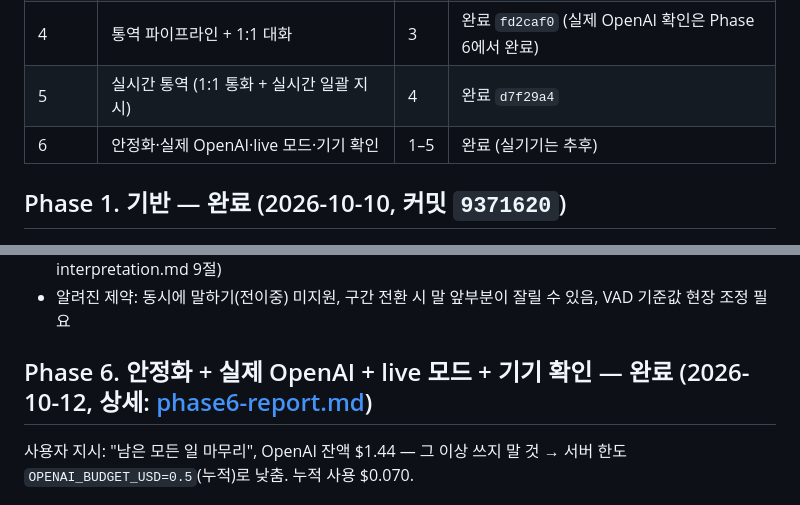
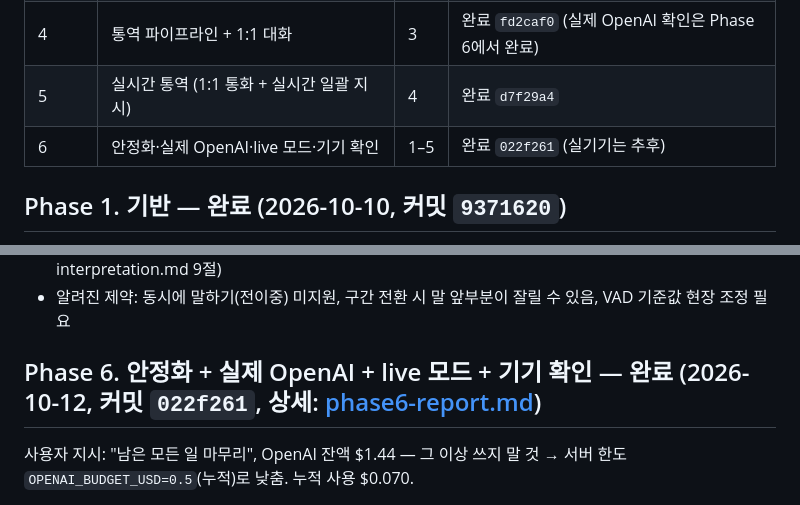
Before and after one commit to jang-tang/SYNCREW, a Markdown page: docs/implementation-plan.md, 2 parts joined by grey strips. Drawn GitHub-style.

Commit message:
문서: Phase 6 커밋 번호 반영
Co-Authored-By: Claude Opus 5.5 <noreply@anthropic.com>

```diff
--- a/docs/implementation-plan.md
+++ b/docs/implementation-plan.md
@@ -16,7 +16,7 @@
 | 3 | 실시간 통신 (Socket.IO) | 2 | 완료 `92e3620` |
 | 4 | 통역 파이프라인 + 1:1 대화 | 3 | 완료 `fd2caf0` (실제 OpenAI 확인은 Phase 6에서 완료) |
 | 5 | 실시간 통역 (1:1 통화 + 실시간 일괄 지시) | 4 | 완료 `d7f29a4` |
-| 6 | 안정화·실제 OpenAI·live 모드·기기 확인 | 1–5 | 완료 (실기기는 추후) |
+| 6 | 안정화·실제 OpenAI·live 모드·기기 확인 | 1–5 | 완료 `022f261` (실기기는 추후) |
 
 ## Phase 1. 기반 — 완료 (2026-10-10, 커밋 `9371620`)
 
@@ -164,7 +164,7 @@
 - 미검증: 실기기·블루투스 헤드셋 입출력, 실제 OpenAI 지연, live 모드 ↔ 서버 실통신, 백그라운드 동작 (live-interpretation.md 9절)
 - 알려진 제약: 동시에 말하기(전이중) 미지원, 구간 전환 시 말 앞부분이 잘릴 수 있음, VAD 기준값 현장 조정 필요
 
-## Phase 6. 안정화 + 실제 OpenAI + live 모드 + 기기 확인 — 완료 (2026-10-12, 상세: [phase6-report.md](phase6-report.md))
+## Phase 6. 안정화 + 실제 OpenAI + live 모드 + 기기 확인 — 완료 (2026-10-12, 커밋 `022f261`, 상세: [phase6-report.md](phase6-report.md))
 
 사용자 지시: "남은 모든 일 마무리", OpenAI 잔액 $1.44 — 그 이상 쓰지 말 것 → 서버 한도 `OPENAI_BUDGET_USD=0.5`(누적)로 낮춤. 누적 사용 $0.070.
 
```
Also changed, not shown: CLAUDE.md (+1 -1 lines).
